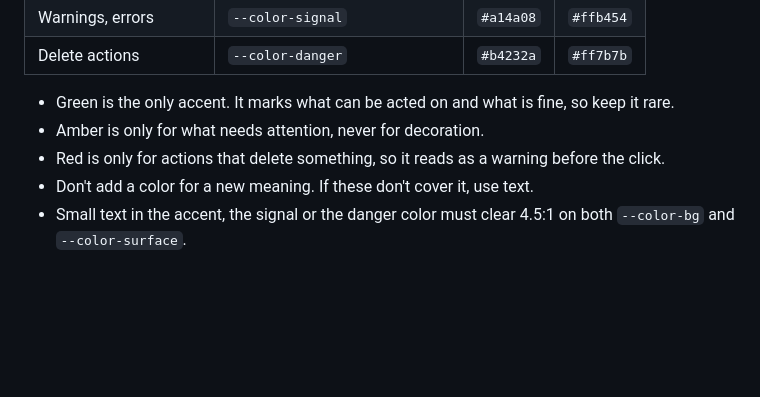
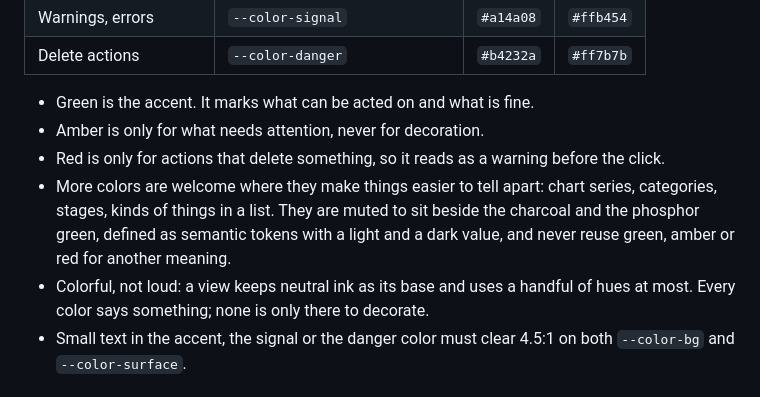
Before and after one commit to christophstach/christophstach-website, a Markdown page: DESIGN.md, the part around the change. Drawn GitHub-style; blank space fills up the shorter version.

Commit message:
docs(design): allow more colors where they help tell things apart
Green stays the accent, amber and red keep their meanings. Charts,
categories and stages may use a few muted hues, defined as semantic
tokens, on a neutral base, so a view gets clearer without turning loud.

Co-Authored-By: Claude Opus 5.5 <noreply@anthropic.com>

```diff
--- a/DESIGN.md
+++ b/DESIGN.md
@@ -40,10 +40,15 @@ automatically. No hex values or primitives in components; the paper is the one e
 | Warnings, errors        | `--color-signal`                  | `#a14a08` | `#ffb454` |
 | Delete actions          | `--color-danger`                  | `#b4232a` | `#ff7b7b` |
 
-- Green is the only accent. It marks what can be acted on and what is fine, so keep it rare.
+- Green is the accent. It marks what can be acted on and what is fine.
 - Amber is only for what needs attention, never for decoration.
 - Red is only for actions that delete something, so it reads as a warning before the click.
-- Don't add a color for a new meaning. If these don't cover it, use text.
+- More colors are welcome where they make things easier to tell apart: chart series,
+  categories, stages, kinds of things in a list. They are muted to sit beside the charcoal
+  and the phosphor green, defined as semantic tokens with a light and a dark value, and
+  never reuse green, amber or red for another meaning.
+- Colorful, not loud: a view keeps neutral ink as its base and uses a handful of hues at
+  most. Every color says something; none is only there to decorate.
 - Small text in the accent, the signal or the danger color must clear 4.5:1 on both `--color-bg` and
   `--color-surface`.
 
```
